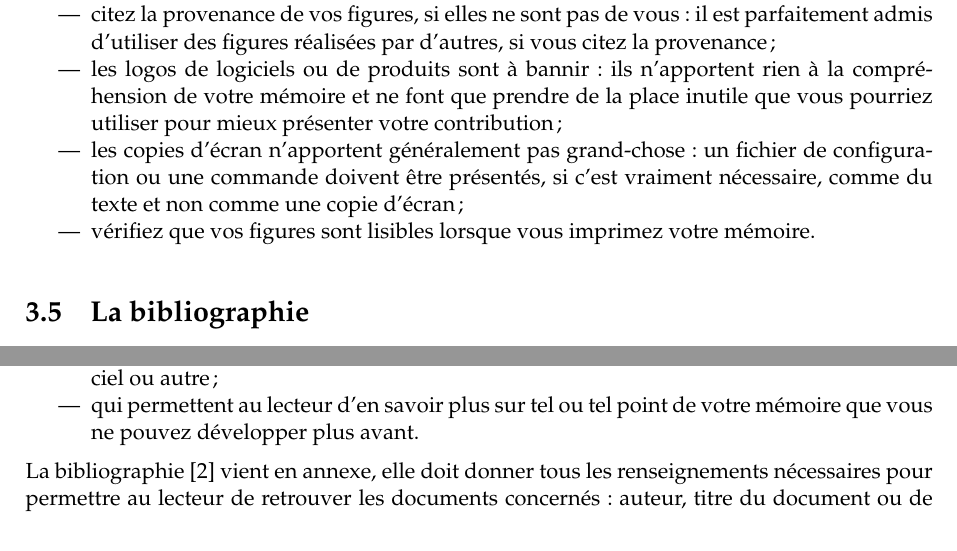
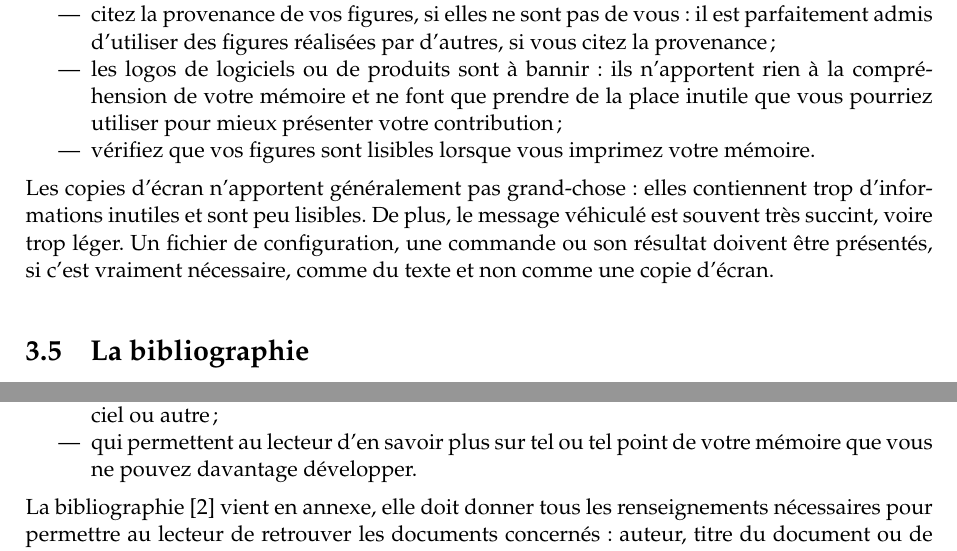
Before and after one commit to pdav/ens, a LaTeX document (rapport/rapport.tex): two parts of page 12 of 15, joined at a grey line, cut so that both start at the same text. Compiled offline with pdfLaTeX.

Commit message:
Intégration des remarques de Cristel Pelsser.

```diff
--- a/rapport/rapport.tex
+++ b/rapport/rapport.tex
@@ -316,13 +316,16 @@ pas votre environnement. Quelques règles cependant sont à respecter :
 	n'apportent rien à la compréhension de votre mémoire et ne font
 	que prendre de la place inutile que vous pourriez utiliser pour
 	mieux présenter votre contribution~;
-    \item les copies d'écran n'apportent généralement pas grand-chose~:
-	un fichier de configuration ou une commande doivent être
-	présentés, si c'est vraiment nécessaire, comme du texte et non
-	comme une copie d'écran~;
     \item vérifiez que vos figures sont lisibles lorsque vous imprimez
 	votre mémoire.
 \end {itemize}
+
+Les copies d'écran n'apportent généralement pas grand-chose~: elles
+contiennent trop d'informations inutiles et sont peu lisibles. De plus,
+le message véhiculé est souvent très succint, voire trop léger. Un
+fichier de configuration, une commande ou son résultat doivent être
+présentés, si c'est vraiment nécessaire, comme du texte et non comme
+une copie d'écran.
 
 \section {La bibliographie}
 
@@ -338,7 +341,7 @@ sérieux ?). Vous devez indiquer les documents~:
     \item que vous avez consultés pour effectuer vos choix ou mettre
 	en {\oe}uvre un dispositif logiciel ou autre~;
     \item qui permettent au lecteur d'en savoir plus sur tel ou tel
-	point de votre mémoire que vous ne pouvez développer plus avant.
+	point de votre mémoire que vous ne pouvez davantage développer.
 \end {itemize}
 
 La bibliographie~\cite {savoirs2010} vient en annexe, elle doit donner
```
Also changed, not shown: rapport/rapport.tex (32 more changed lines).
